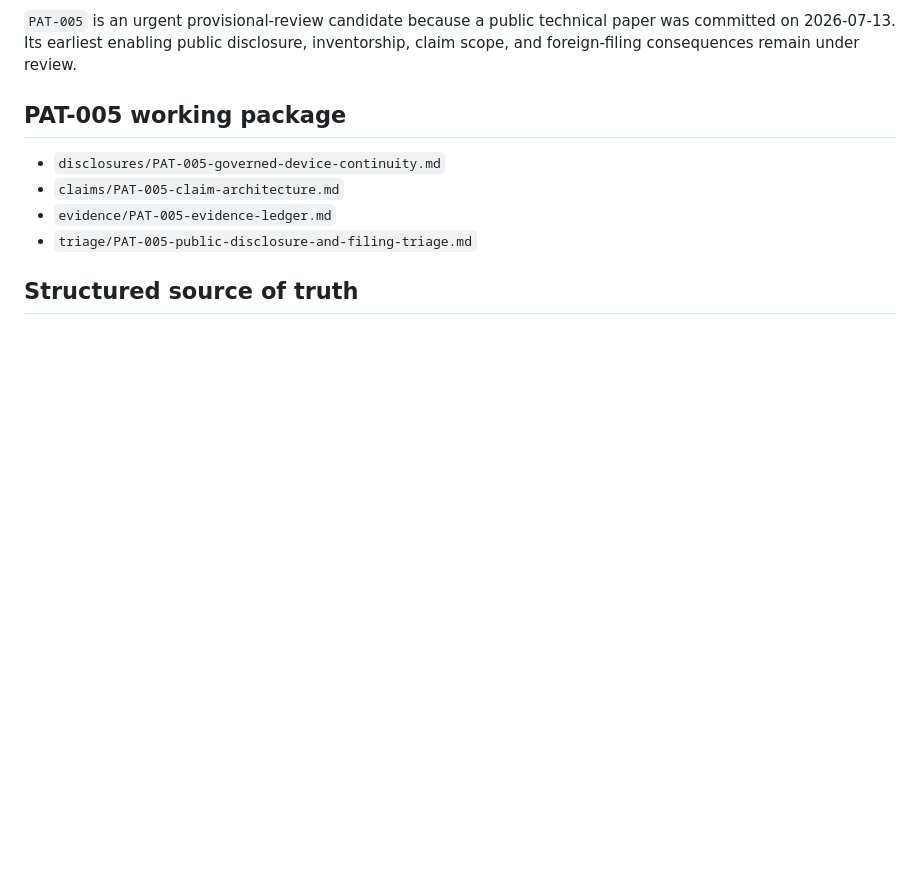
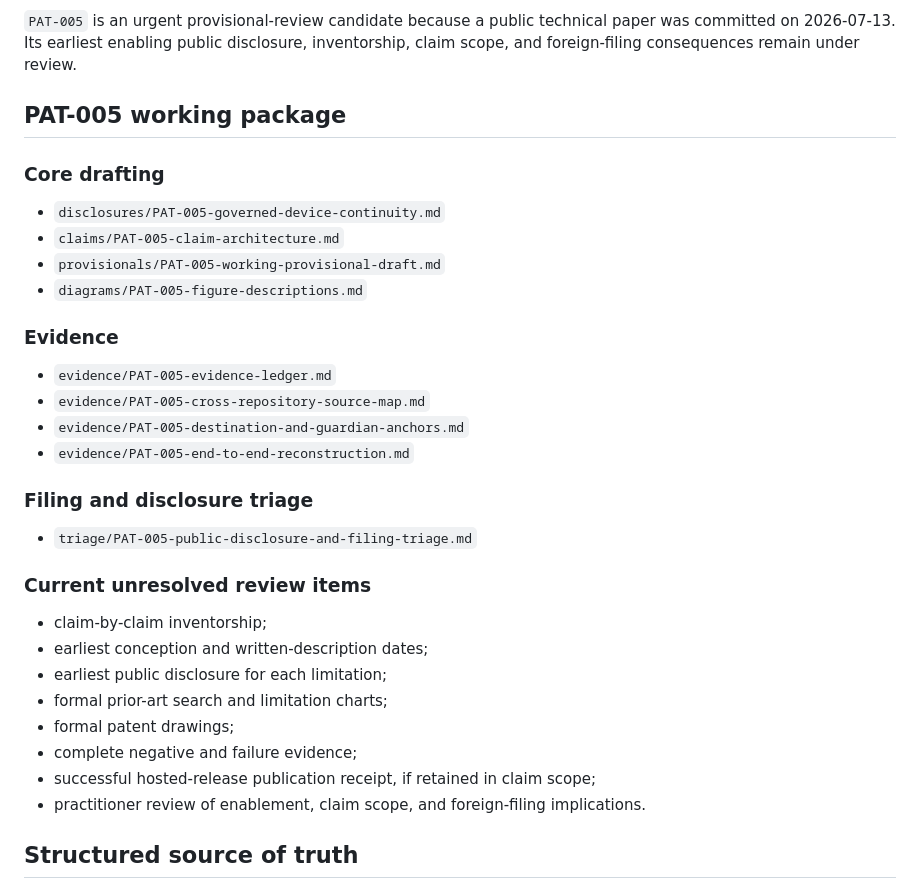
Before and after one commit to StegVerse-Labs/Patents, a Markdown page: README.md, the part around the change. GitHub-like rendering; blank space fills up the shorter version.

Commit message:
Expand PAT-005 portfolio index

```diff
--- a/README.md
+++ b/README.md
@@ -16,10 +16,34 @@ This repository manages StegVerse invention disclosures, reusable claim data, pr
 
 ## PAT-005 working package
 
+### Core drafting
+
 - `disclosures/PAT-005-governed-device-continuity.md`
 - `claims/PAT-005-claim-architecture.md`
+- `provisionals/PAT-005-working-provisional-draft.md`
+- `diagrams/PAT-005-figure-descriptions.md`
+
+### Evidence
+
 - `evidence/PAT-005-evidence-ledger.md`
+- `evidence/PAT-005-cross-repository-source-map.md`
+- `evidence/PAT-005-destination-and-guardian-anchors.md`
+- `evidence/PAT-005-end-to-end-reconstruction.md`
+
+### Filing and disclosure triage
+
 - `triage/PAT-005-public-disclosure-and-filing-triage.md`
+
+### Current unresolved review items
+
+- claim-by-claim inventorship;
+- earliest conception and written-description dates;
+- earliest public disclosure for each limitation;
+- formal prior-art search and limitation charts;
+- formal patent drawings;
+- complete negative and failure evidence;
+- successful hosted-release publication receipt, if retained in claim scope;
+- practitioner review of enablement, claim scope, and foreign-filing implications.
 
 ## Structured source of truth
 
```
